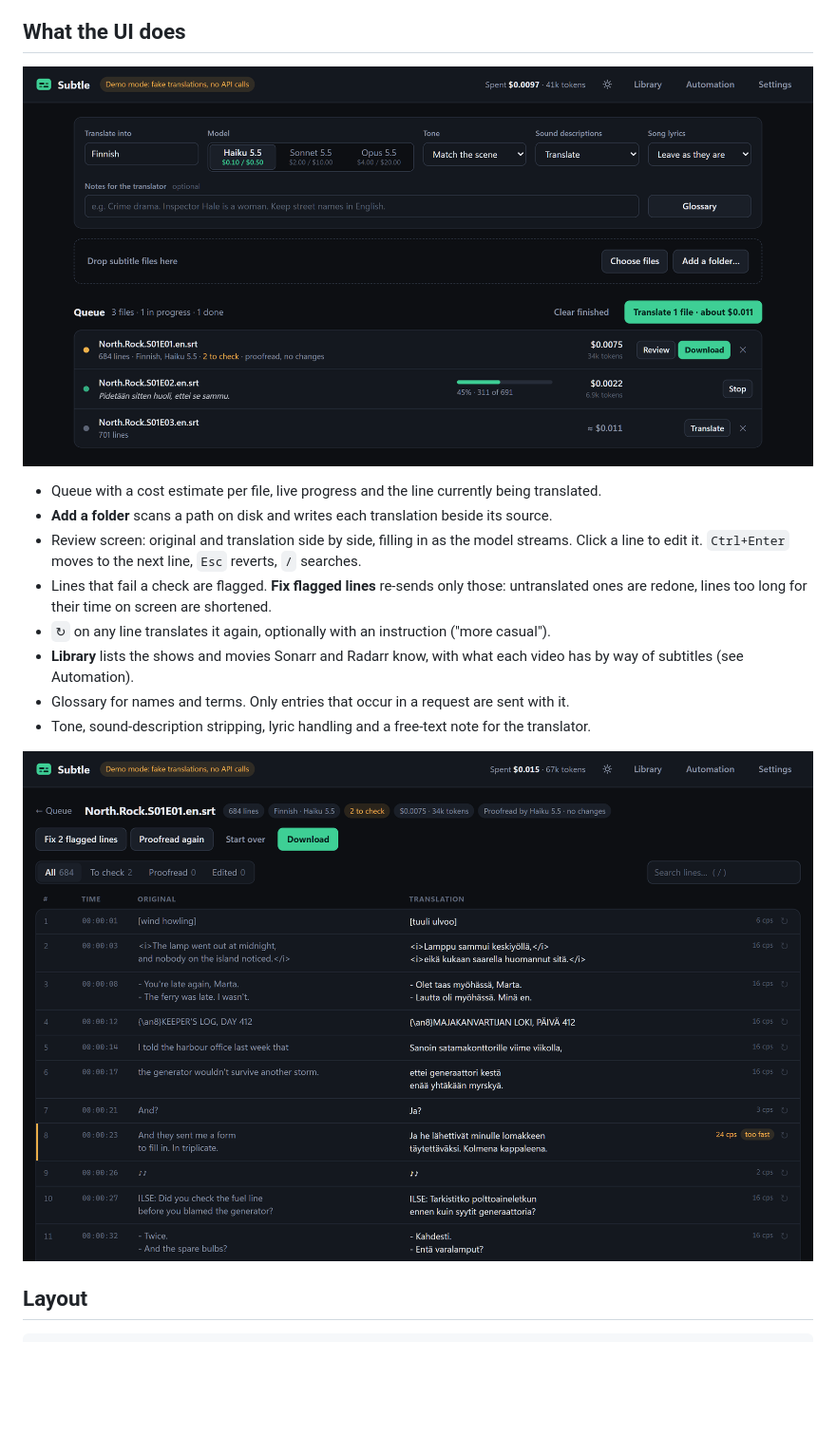
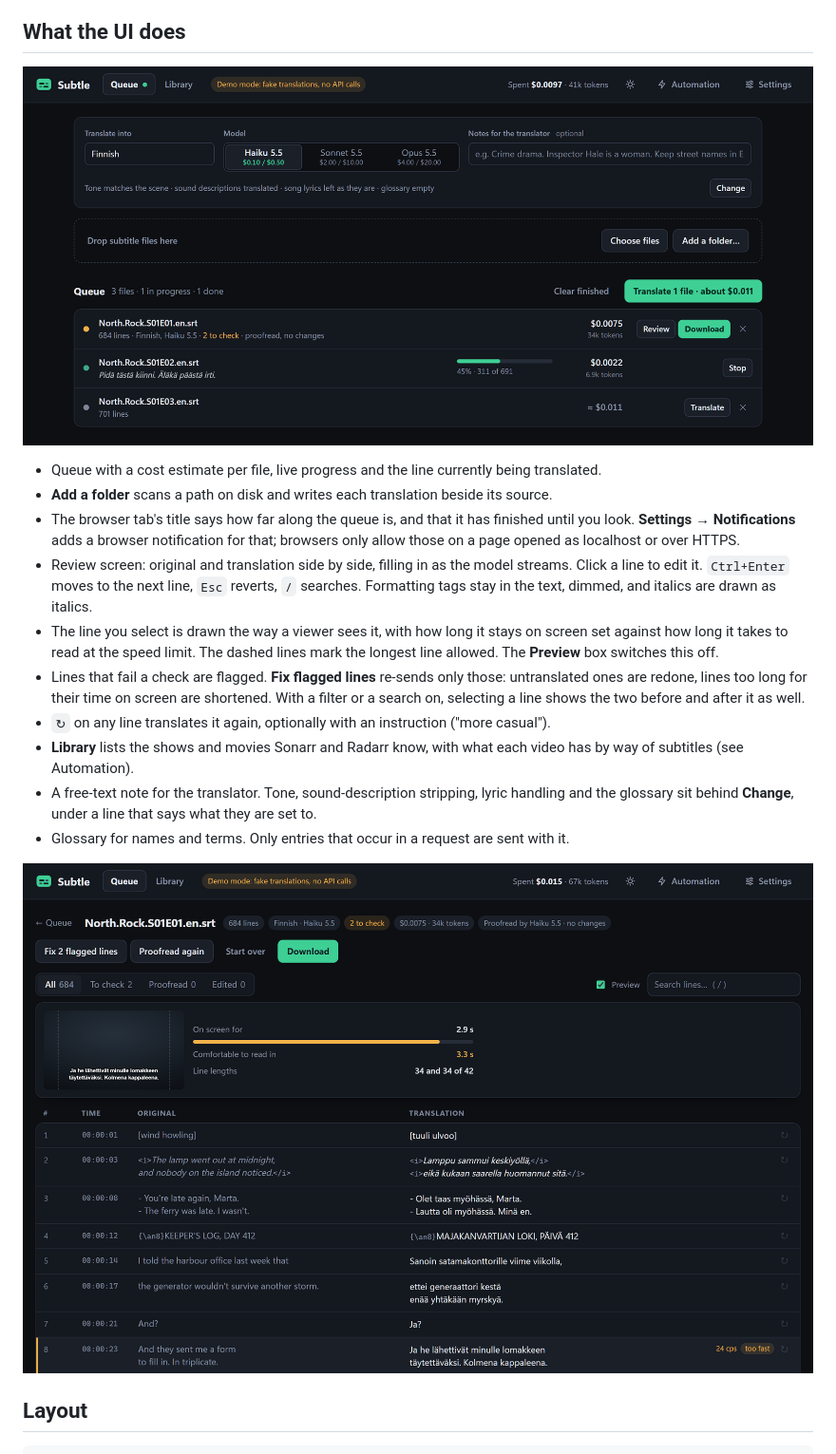
Before and after one commit to LeviKataja/Subtle, a Markdown page: README.md, the part around one of its changes. Shown at 95% size. Drawn GitHub-style; pictures changed too: docs/queue.png, docs/review.png; blank space fills up the shorter version.

```diff
--- a/README.md
+++ b/README.md
@@ -175,13 +177,22 @@ to read less naturally than Claude. Try one episode and read it before queueing
 
 - Queue with a cost estimate per file, live progress and the line currently being translated.
 - **Add a folder** scans a path on disk and writes each translation beside its source.
+- The browser tab's title says how far along the queue is, and that it has finished until you
+  look. **Settings → Notifications** adds a browser notification for that; browsers only allow
+  those on a page opened as localhost or over HTTPS.
 - Review screen: original and translation side by side, filling in as the model streams.
   Click a line to edit it. `Ctrl+Enter` moves to the next line, `Esc` reverts, `/` searches.
+  Formatting tags stay in the text, dimmed, and italics are drawn as italics.
+- The line you select is drawn the way a viewer sees it, with how long it stays on screen set
+  against how long it takes to read at the speed limit. The dashed lines mark the longest line
+  allowed. The **Preview** box switches this off.
 - Lines that fail a check are flagged. **Fix flagged lines** re-sends only those: untranslated
-  ones are redone, lines too long for their time on screen are shortened.
+  ones are redone, lines too long for their time on screen are shortened. With a filter or a
+  search on, selecting a line shows the two before and after it as well.
 - `↻` on any line translates it again, optionally with an instruction ("more casual").
 - **Library** lists the shows and movies Sonarr and Radarr know, with what each video has by
   way of subtitles (see Automation).
+- A free-text note for the translator. Tone, sound-description stripping, lyric handling and
+  the glossary sit behind **Change**, under a line that says what they are set to.
 - Glossary for names and terms. Only entries that occur in a request are sent with it.
-- Tone, sound-description stripping, lyric handling and a free-text note for the translator.
 
```
Also changed, not shown: other parts of README.md (+6 -4 lines), docs/library.png, docs/proofread.png, docs/setup.png, 4 other files.
